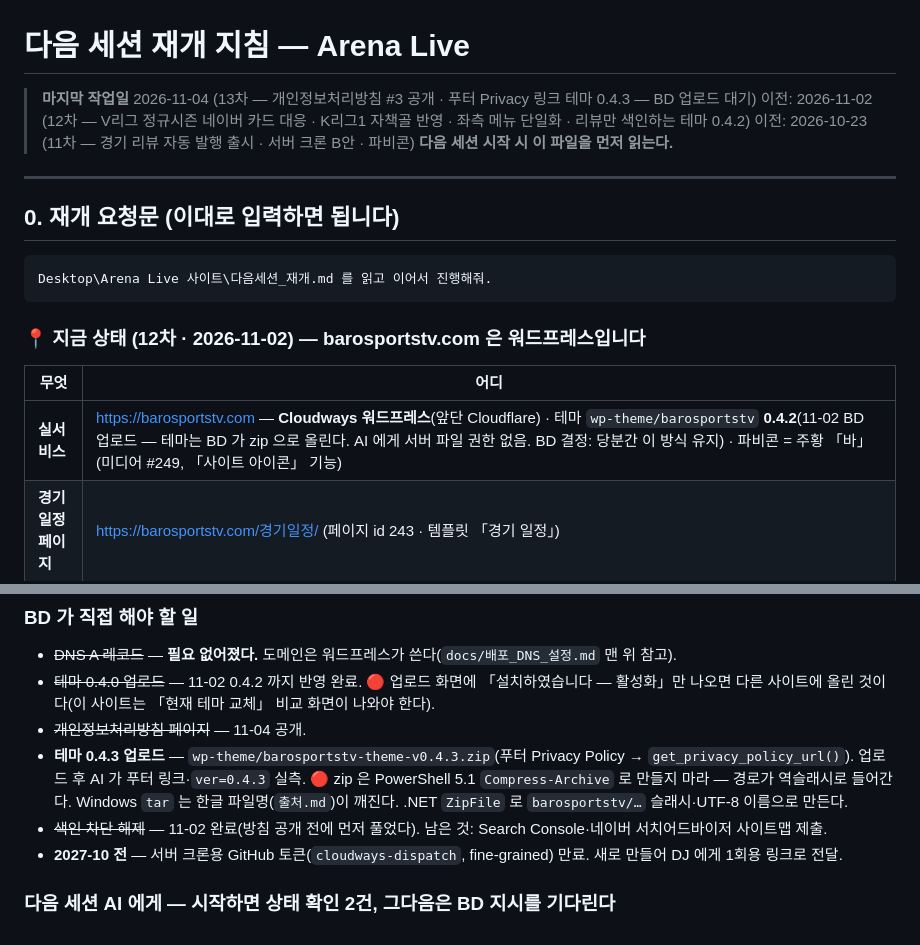
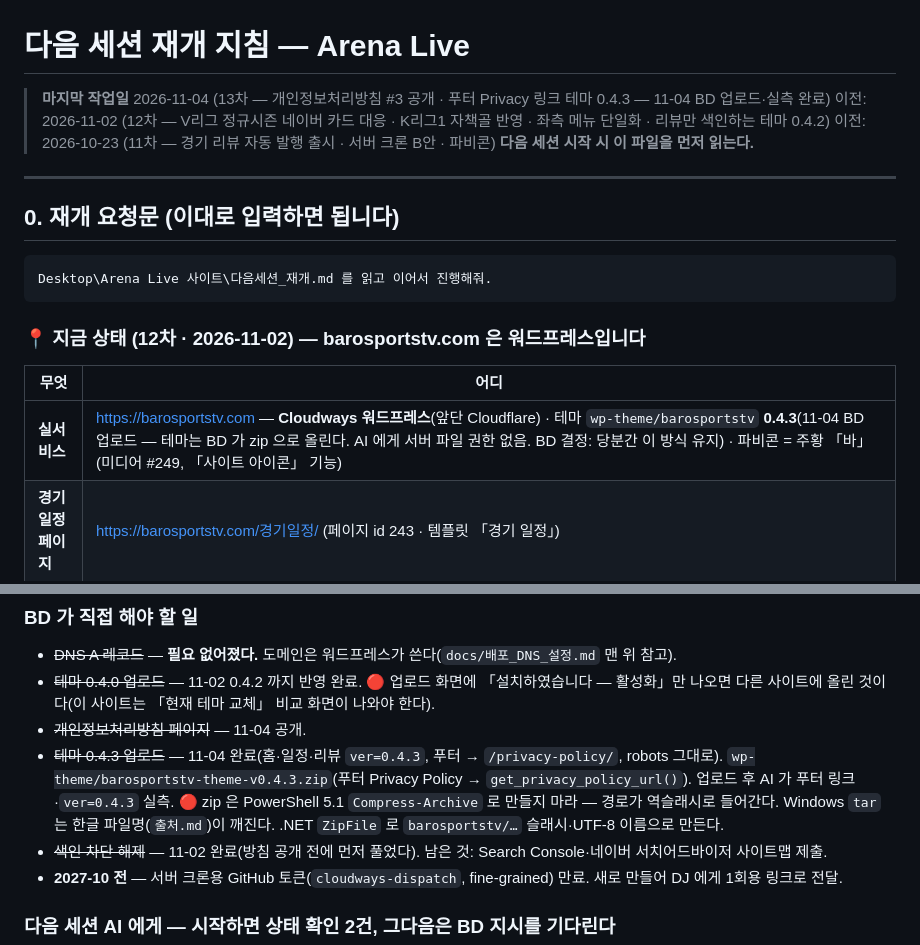
Before and after one commit to peter77-tech/barosportstv, a Markdown page: 다음세션_재개.md, 2 parts joined by grey strips. GitHub-like rendering.

Commit message:
docs: 테마 0.4.3 업로드(11-04) 실측 결과를 재개 문서에 적는다
Co-Authored-By: Claude Opus 5.5 <noreply@anthropic.com>

```diff
--- a/다음세션_재개.md
+++ b/다음세션_재개.md
@@ -1,6 +1,6 @@
 # 다음 세션 재개 지침 — Arena Live
 
-> **마지막 작업일** 2026-11-04 (13차 — 개인정보처리방침 #3 공개 · 푸터 Privacy 링크 테마 0.4.3 — BD 업로드 대기)
+> **마지막 작업일** 2026-11-04 (13차 — 개인정보처리방침 #3 공개 · 푸터 Privacy 링크 테마 0.4.3 — 11-04 BD 업로드·실측 완료)
 > 이전: 2026-11-02 (12차 — V리그 정규시즌 네이버 카드 대응 · K리그1 자책골 반영 · 좌측 메뉴 단일화 · 리뷰만 색인하는 테마 0.4.2)
 > 이전: 2026-10-23 (11차 — 경기 리뷰 자동 발행 출시 · 서버 크론 B안 · 파비콘)
 > **다음 세션 시작 시 이 파일을 먼저 읽는다.**
@@ -17,7 +17,7 @@ Desktop\Arena Live 사이트\다음세션_재개.md 를 읽고 이어서 진행
 
 | 무엇 | 어디 |
 |---|---|
-| **실서비스** | https://barosportstv.com — **Cloudways 워드프레스**(앞단 Cloudflare) · 테마 `wp-theme/barosportstv` **0.4.2**(11-02 BD 업로드 — 테마는 BD 가 zip 으로 올린다. AI 에게 서버 파일 권한 없음. BD 결정: 당분간 이 방식 유지) · 파비콘 = 주황 「바」(미디어 #249, 「사이트 아이콘」 기능) |
+| **실서비스** | https://barosportstv.com — **Cloudways 워드프레스**(앞단 Cloudflare) · 테마 `wp-theme/barosportstv` **0.4.3**(11-04 BD 업로드 — 테마는 BD 가 zip 으로 올린다. AI 에게 서버 파일 권한 없음. BD 결정: 당분간 이 방식 유지) · 파비콘 = 주황 「바」(미디어 #249, 「사이트 아이콘」 기능) |
 | **경기 일정 페이지** | https://barosportstv.com/경기일정/ (페이지 id 243 · 템플릿 「경기 일정」) |
 | **데이터 보관소** | https://peter77-tech.github.io/barosportstv/data/ — GitHub Pages. 정적 화면도 남아 있지만 **도메인은 쓰지 않는다** |
 | **저장소** | https://github.com/peter77-tech/barosportstv (공개 · `main` push = 배포) |
@@ -43,7 +43,7 @@ Desktop\Arena Live 사이트\다음세션_재개.md 를 읽고 이어서 진행
 - ~~DNS A 레코드~~ — **필요 없어졌다.** 도메인은 워드프레스가 쓴다(`docs/배포_DNS_설정.md` 맨 위 참고).
 - ~~테마 0.4.0 업로드~~ — 11-02 0.4.2 까지 반영 완료. 🔴 업로드 화면에 「설치하였습니다 — 활성화」만 나오면 다른 사이트에 올린 것이다(이 사이트는 「현재 테마 교체」 비교 화면이 나와야 한다).
 - ~~개인정보처리방침 페이지~~ — 11-04 공개.
-- **테마 0.4.3 업로드** — `wp-theme/barosportstv-theme-v0.4.3.zip`(푸터 Privacy Policy → `get_privacy_policy_url()`). 업로드 후 AI 가 푸터 링크·`ver=0.4.3` 실측. 🔴 zip 은 PowerShell 5.1 `Compress-Archive` 로 만들지 마라 — 경로가 역슬래시로 들어간다. Windows `tar` 는 한글 파일명(`출처.md`)이 깨진다. .NET `ZipFile` 로 `barosportstv/…` 슬래시·UTF-8 이름으로 만든다.
+- ~~테마 0.4.3 업로드~~ — 11-04 완료(홈·일정·리뷰 `ver=0.4.3`, 푸터 → `/privacy-policy/`, robots 그대로). `wp-theme/barosportstv-theme-v0.4.3.zip`(푸터 Privacy Policy → `get_privacy_policy_url()`). 업로드 후 AI 가 푸터 링크·`ver=0.4.3` 실측. 🔴 zip 은 PowerShell 5.1 `Compress-Archive` 로 만들지 마라 — 경로가 역슬래시로 들어간다. Windows `tar` 는 한글 파일명(`출처.md`)이 깨진다. .NET `ZipFile` 로 `barosportstv/…` 슬래시·UTF-8 이름으로 만든다.
 - ~~색인 차단 해제~~ — 11-02 완료(방침 공개 전에 먼저 풀었다). 남은 것: Search Console·네이버 서치어드바이저 사이트맵 제출.
 - **2027-10 전** — 서버 크론용 GitHub 토큰(`cloudways-dispatch`, fine-grained) 만료. 새로 만들어 DJ 에게 1회용 링크로 전달.
 
```
